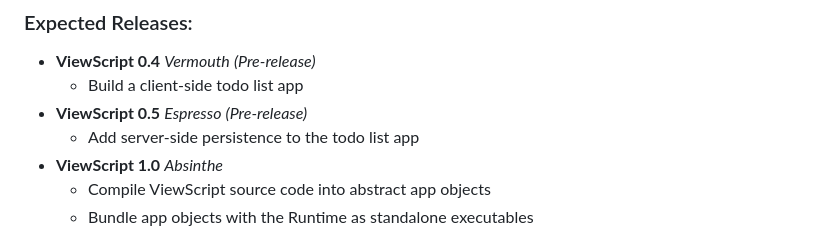
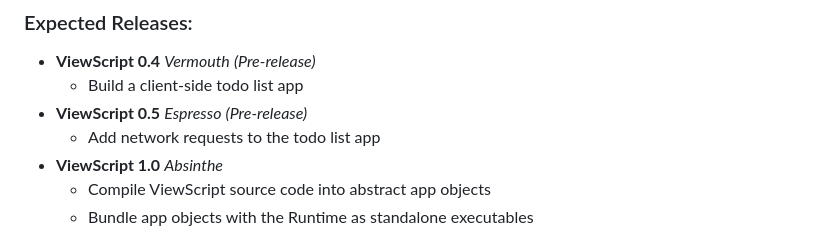
Before and after one commit to alexyuly/ViewScript, a Markdown page: README.md, the part around the change. Drawn GitHub-style.

```diff
--- a/README.md
+++ b/README.md
@@ -37,7 +37,7 @@ In future, developers will be able to write apps using the ViewScript language,
 - **ViewScript 0.4** _Vermouth_ _(Pre-release)_
   - Build a client-side todo list app
 - **ViewScript 0.5** _Espresso_ _(Pre-release)_
-  - Add server-side persistence to the todo list app
+  - Add network requests to the todo list app
 - **ViewScript 1.0** _Absinthe_
   - Compile ViewScript source code into abstract app objects
   - Bundle app objects with the Runtime as standalone executables
```
